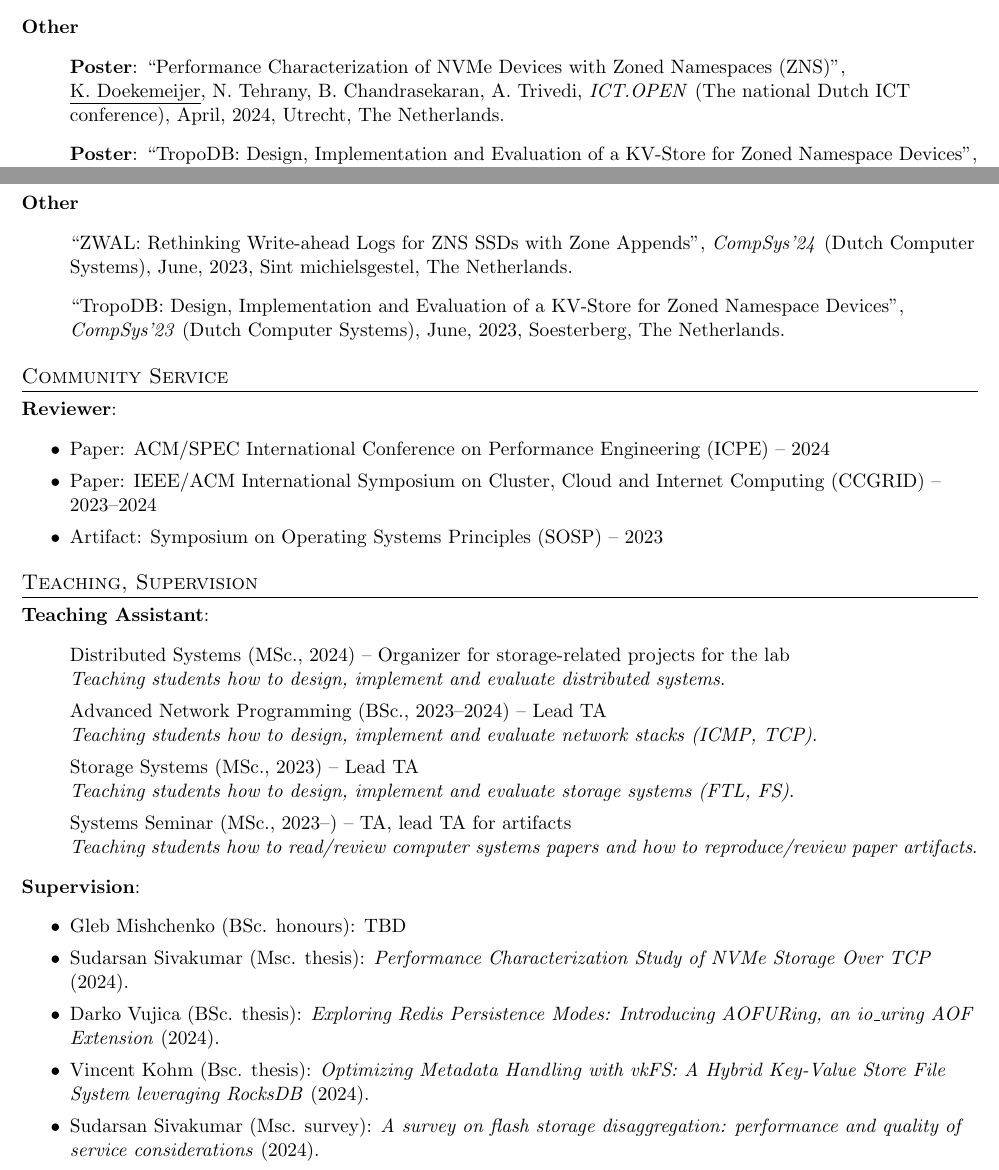
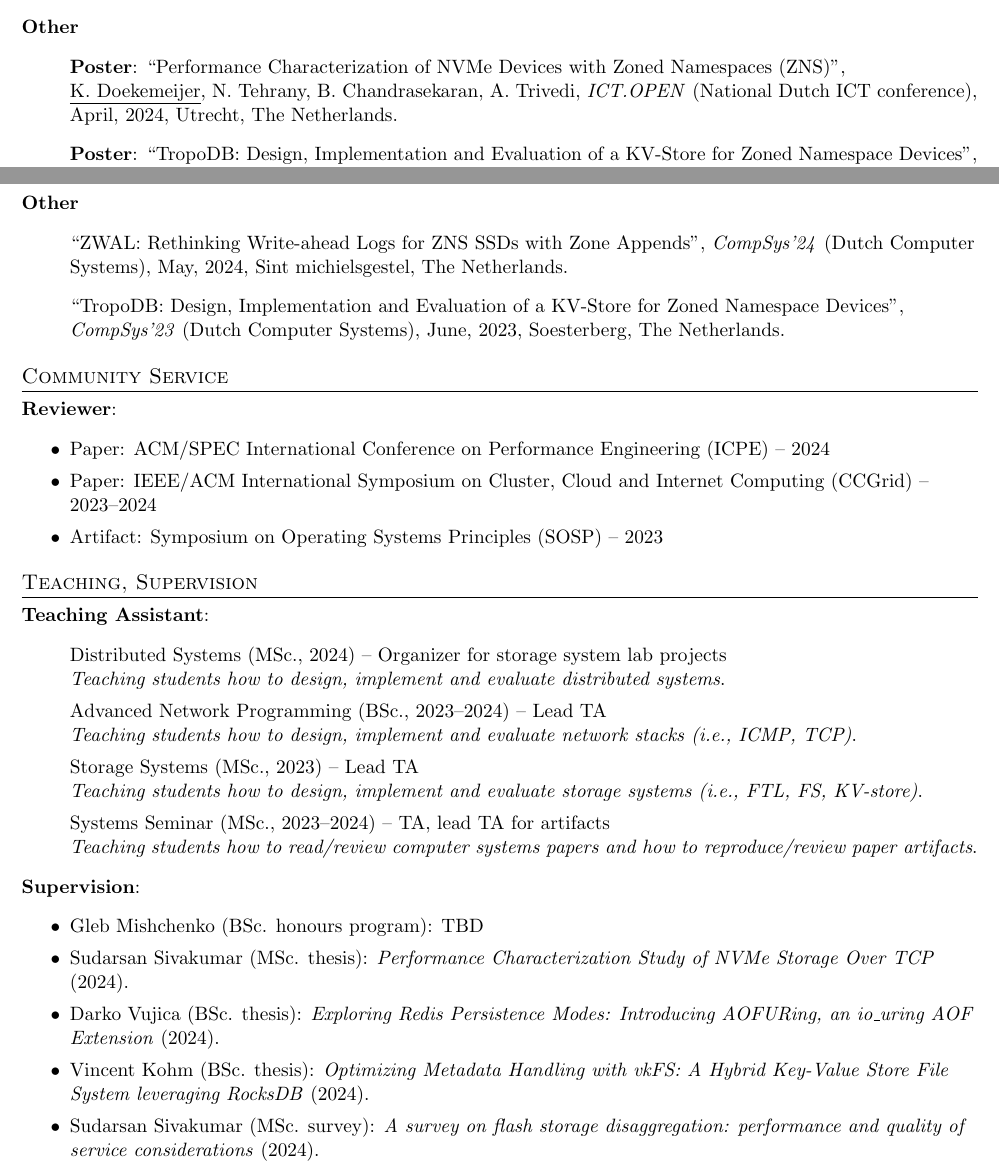
Before and after one commit to Krien/Krien.github.io, a LaTeX CV (cv/main.tex): two parts of pages 2 and 3 of 3, joined at a grey line, cut so that both start at the same text. Compiled offline with pdfLaTeX.

Commit message:
Update CV

```diff
--- a/cv/main.tex
+++ b/cv/main.tex
@@ -249,7 +249,7 @@
   \textbf{Poster}:
   ``Performance Characterization of NVMe Devices with Zoned Namespaces (ZNS)'',
   \underline{K. Doekemeijer}, N. Tehrany, B. Chandrasekaran, A. Trivedi,
-  \textit{ICT.OPEN} (The national Dutch ICT conference),
+  \textit{ICT.OPEN} (National Dutch ICT conference),
   April, 2024, Utrecht, The Netherlands.
 
 \item
@@ -374,7 +374,7 @@
     \begin{itemize}[label={}]
     \item
       ``ZWAL: Rethinking Write-ahead Logs for ZNS SSDs with Zone Appends'',
-      \textit{CompSys'24} (Dutch Computer Systems), June, 2023, Sint michielsgestel, The Netherlands.
+      \textit{CompSys'24} (Dutch Computer Systems), May, 2024, Sint michielsgestel, The Netherlands.
 
     \item
       ``TropoDB: Design, Implementation and Evaluation of a KV-Store for Zoned Namespace Devices'',
@@ -386,7 +386,7 @@
 \begin{itemize}
 \itemsep0em
 \item Paper: ACM/SPEC International Conference on Performance Engineering (ICPE) -- 2024
-\item Paper: IEEE/ACM International Symposium on Cluster, Cloud and Internet Computing (CCGRID) -- 2023--2024
+\item Paper: IEEE/ACM International Symposium on Cluster, Cloud and Internet Computing (CCGrid) -- 2023--2024
 \item Artifact: Symposium on Operating Systems Principles (SOSP) -- 2023
 \end{itemize}
 
@@ -394,34 +394,34 @@
 \textbf{Teaching Assistant}:
 \begin{itemize}[label={}]
 \itemsep0em
-  \item Distributed Systems (MSc., 2024) -- Organizer for storage-related projects for the lab \\
+  \item Distributed Systems (MSc., 2024) -- Organizer for storage system lab projects\\
   \textit{Teaching students how to design, implement and evaluate distributed systems}.
 
   \item Advanced Network Programming (BSc., 2023--2024) -- Lead TA\\
-  \textit{Teaching students how to design, implement and evaluate network stacks (ICMP, TCP)}.
+  \textit{Teaching students how to design, implement and evaluate network stacks (i.e., ICMP, TCP)}.
 
   \item Storage Systems (MSc., 2023) -- Lead TA\\
-  \textit{Teaching students how to design, implement and evaluate storage systems (FTL, FS)}.
+  \textit{Teaching students how to design, implement and evaluate storage systems (i.e., FTL, FS, KV-store)}.
 
-  \item Systems Seminar (MSc., 2023--) -- TA, lead TA for artifacts\\
+  \item Systems Seminar (MSc., 2023--2024) -- TA, lead TA for artifacts\\
   \textit{Teaching students how to read/review computer systems papers and how to reproduce/review paper artifacts}.
 \end{itemize}
 
 \textbf{Supervision}:
 \begin{itemize}
 \itemsep0em
-  \item Gleb Mishchenko  (BSc. honours):  TBD
+  \item Gleb Mishchenko  (BSc. honours program):  TBD
 
-  \item Sudarsan Sivakumar (Msc. thesis):
+  \item Sudarsan Sivakumar (MSc. thesis):
   \textit{Performance Characterization Study of NVMe Storage Over TCP} (2024).
 
   \item Darko Vujica (BSc. thesis):
   \textit{Exploring Redis Persistence Modes: Introducing AOFURing, an io\_uring AOF Extension} (2024).
 
-  \item Vincent Kohm (Bsc. thesis):
+  \item Vincent Kohm (BSc. thesis):
   \textit{Optimizing Metadata Handling with vkFS: A Hybrid Key-Value Store File System leveraging RocksDB} (2024).
 
-  \item Sudarsan Sivakumar (Msc. survey):
+  \item Sudarsan Sivakumar (MSc. survey):
   \textit{A survey on flash storage disaggregation: performance and quality of service considerations} (2024).
 \end{itemize}
 
```
Also changed, not shown: downloads/CV_KrijnDoekemeijer_2024.pdf, cv/main.tex (22 more changed lines), 1 other file.
